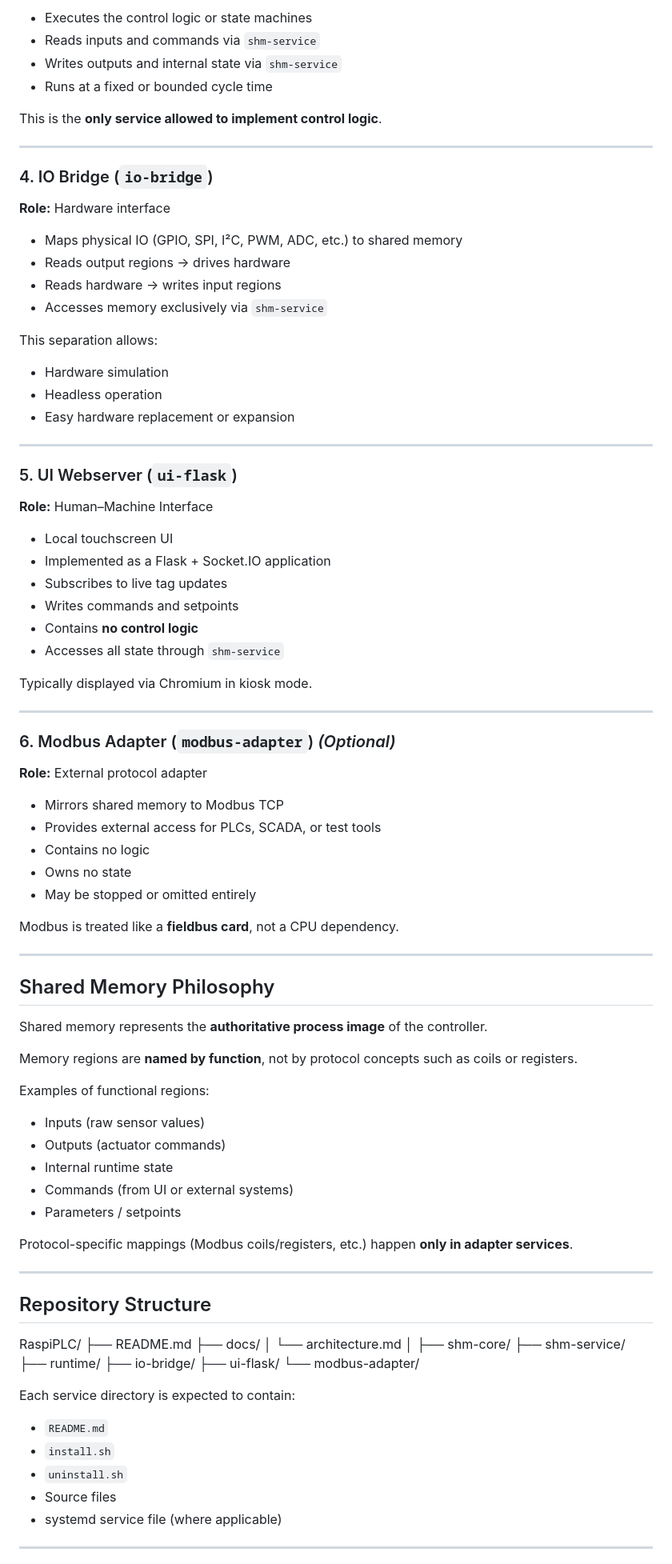
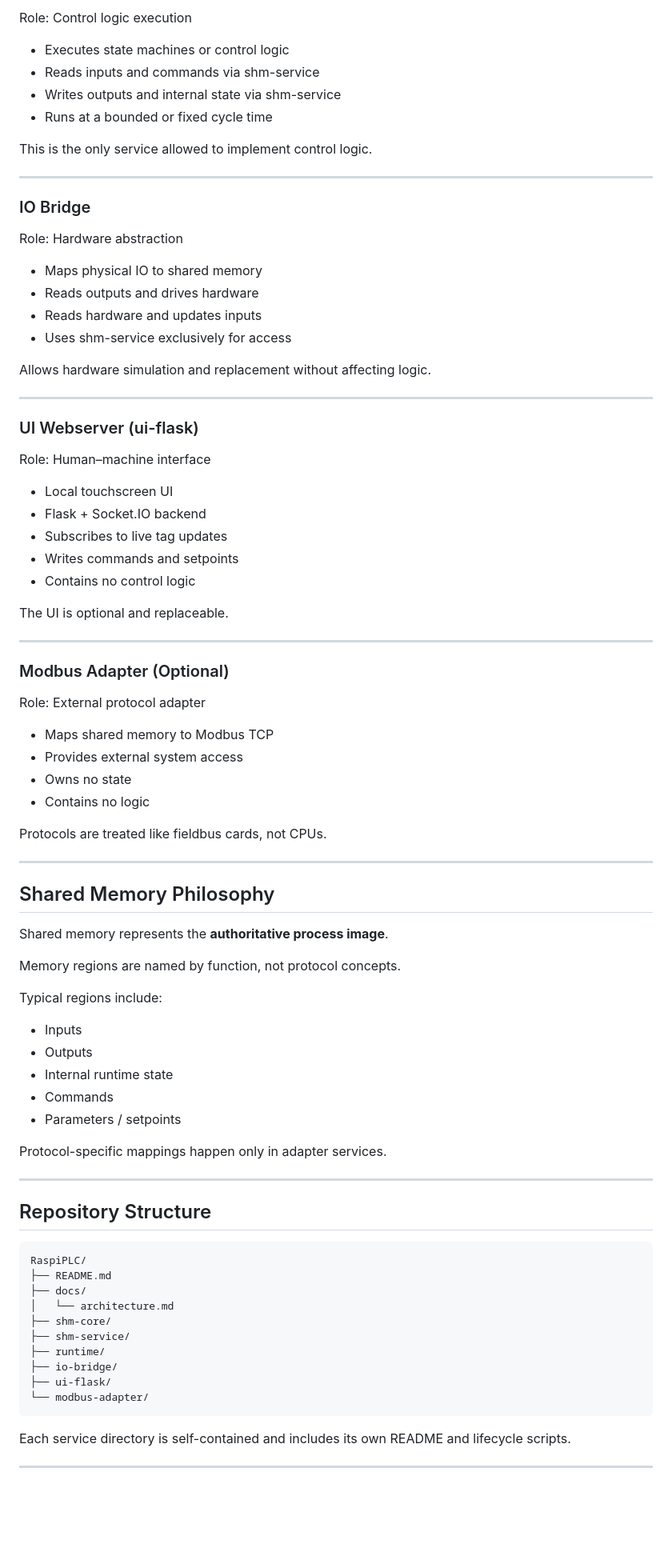
Before and after one commit to ASolchen/RaspiPLC, a Markdown page: README.md, the part around one of its changes. Shown at 80% size. GitHub-like rendering; blank space fills up the shorter version.

Commit message:
updated root README

```diff
--- a/README.md
+++ b/README.md
@@ -96,92 +85,87 @@ This service acts like the **PLC backplane + tag database**, ensuring that:
 
-- Executes the control logic or state machines
-- Reads inputs and commands via `shm-service`
-- Writes outputs and internal state via `shm-service`
-- Runs at a fixed or bounded cycle time
+Role: Control logic execution
 
-This is the **only service allowed to implement control logic**.
+- Executes state machines or control logic
+- Reads inputs and commands via shm-service
+- Writes outputs and internal state via shm-service
+- Runs at a bounded or fixed cycle time
+
+This is the only service allowed to implement control logic.
 
 ---
 
-### 4. IO Bridge (`io-bridge`)
-**Role:** Hardware interface
+### IO Bridge
 
-- Maps physical IO (GPIO, SPI, I²C, PWM, ADC, etc.) to shared memory
-- Reads output regions → drives hardware
-- Reads hardware → writes input regions
-- Accesses memory exclusively via `shm-service`
+Role: Hardware abstraction
 
-This separation allows:
-- Hardware simulation
-- Headless operation
-- Easy hardware replacement or expansion
+- Maps physical IO to shared memory
+- Reads outputs and drives hardware
+- Reads hardware and updates inputs
+- Uses shm-service exclusively for access
+
+Allows hardware simulation and replacement without affecting logic.
 
 ---
 
-### 5. UI Webserver (`ui-flask`)
-**Role:** Human–Machine Interface
+### UI Webserver (ui-flask)
+
+Role: Human–machine interface
 
 - Local touchscreen UI
-- Implemented as a Flask + Socket.IO application
+- Flask + Socket.IO backend
 - Subscribes to live tag updates
 - Writes commands and setpoints
-- Contains **no control logic**
-- Accesses all state through `shm-service`
+- Contains no control logic
 
-Typically displayed via Chromium in kiosk mode.
+The UI is optional and replaceable.
 
 ---
 
-### 6. Modbus Adapter (`modbus-adapter`) *(Optional)*
-**Role:** External protocol adapter
+### Modbus Adapter (Optional)
 
-- Mirrors shared memory to Modbus TCP
-- Provides external access for PLCs, SCADA, or test tools
+Role: External protocol adapter
+
+- Maps shared memory to Modbus TCP
+- Provides external system access
+- Owns no state
 - Contains no logic
-- Owns no state
-- May be stopped or omitted entirely
 
-Modbus is treated like a **fieldbus card**, not a CPU dependency.
+Protocols are treated like fieldbus cards, not CPUs.
 
 ---
 
 ## Shared Memory Philosophy
 
-Shared memory represents the **authoritative process image** of the controller.
+Shared memory represents the **authoritative process image**.
 
-Memory regions are **named by function**, not by protocol concepts such as coils or registers.
+Memory regions are named by function, not protocol concepts.
 
-Examples of functional regions:
+Typical regions include:
 
-- Inputs (raw sensor values)
-- Outputs (actuator commands)
+- Inputs
+- Outputs
 - Internal runtime state
-- Commands (from UI or external systems)
+- Commands
 - Parameters / setpoints
 
-Protocol-specific mappings (Modbus coils/registers, etc.) happen **only in adapter services**.
+Protocol-specific mappings happen only in adapter services.
 
 ---
 
 ## Repository Structure
-RaspiPLC/
-├── README.md
-├── docs/
-│ └── architecture.md
-│
-├── shm-core/
-├── shm-service/
-├── runtime/
-├── io-bridge/
-├── ui-flask/
-└── modbus-adapter/
 
-Each service directory is expected to contain:
-- `README.md`
-- `install.sh`
-- `uninstall.sh`
-- Source files
-- systemd service file (where applicable)
+    RaspiPLC/
+    ├── README.md
+    ├── docs/
+    │   └── architecture.md
+    ├── shm-core/
+    ├── shm-service/
+    ├── runtime/
+    ├── io-bridge/
+    ├── ui-flask/
+    └── modbus-adapter/
+
+Each service directory is self-contained and includes its own README and lifecycle scripts.
 
 ---
 
```
Also changed, not shown: other parts of README.md (+61 -64 lines).
